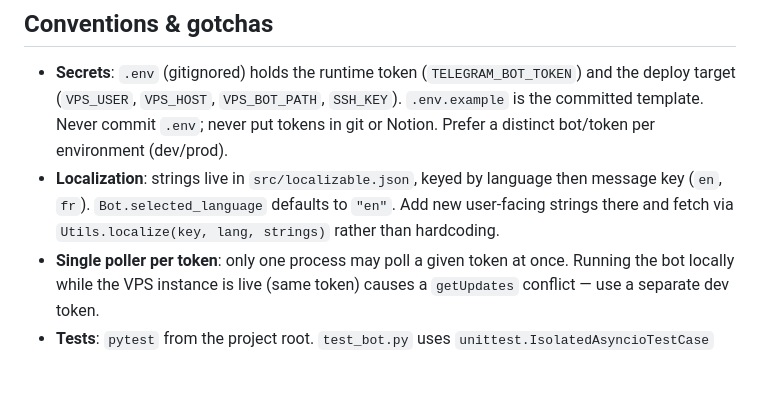
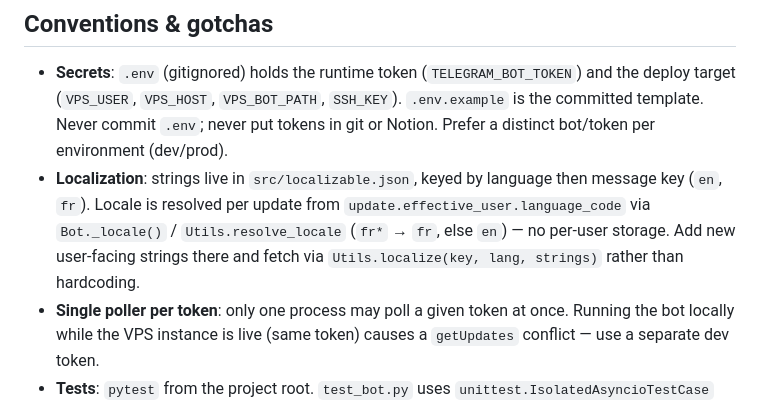
Before and after one commit to jordantete/history_whisper_bot, a Markdown page: CLAUDE.md, the part around the change. Drawn GitHub-style; blank space fills up the shorter version.

Commit message:
docs: fix stale localization note (per-update locale, not selected_language)
Claude-Session: https://claude.ai/code/session_012ZiL7Myg1pnXMykPpZRc1R

```diff
--- a/CLAUDE.md
+++ b/CLAUDE.md
@@ -50,7 +50,7 @@ Deployment mirrors the sibling bots (`arbitrage-bot`, `funding-rate-bot`, `enche
 ## Conventions & gotchas
 
 - **Secrets**: `.env` (gitignored) holds the runtime token (`TELEGRAM_BOT_TOKEN`) and the deploy target (`VPS_USER`, `VPS_HOST`, `VPS_BOT_PATH`, `SSH_KEY`). `.env.example` is the committed template. Never commit `.env`; never put tokens in git or Notion. Prefer a distinct bot/token per environment (dev/prod).
-- **Localization**: strings live in `src/localizable.json`, keyed by language then message key (`en`, `fr`). `Bot.selected_language` defaults to `"en"`. Add new user-facing strings there and fetch via `Utils.localize(key, lang, strings)` rather than hardcoding.
+- **Localization**: strings live in `src/localizable.json`, keyed by language then message key (`en`, `fr`). Locale is resolved per update from `update.effective_user.language_code` via `Bot._locale()` / `Utils.resolve_locale` (`fr*` → `fr`, else `en`) — no per-user storage. Add new user-facing strings there and fetch via `Utils.localize(key, lang, strings)` rather than hardcoding.
 - **Single poller per token**: only one process may poll a given token at once. Running the bot locally while the VPS instance is live (same token) causes a `getUpdates` conflict — use a separate dev token.
 - **Tests**: `pytest` from the project root. `test_bot.py` uses `unittest.IsolatedAsyncioTestCase` for the async handlers and sets a dummy `TELEGRAM_BOT_TOKEN` via `patch.dict(os.environ, ...)` so `Bot.__init__` can build the `Application` without a real token.
 
```
